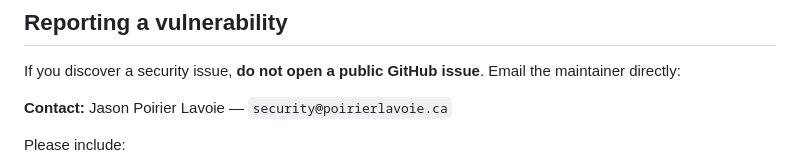
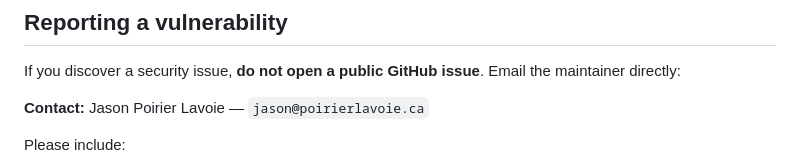
Before and after one commit to jpoirierlavoie/Pallas-Athena, a Markdown page: SECURITY.md, the part around the change. Rendered like a GitHub page.

```diff
--- a/SECURITY.md
+++ b/SECURITY.md
@@ -6,7 +6,7 @@ Pallas Athena is a single-user legal practice management app handling confidenti
 
 If you discover a security issue, **do not open a public GitHub issue**. Email the maintainer directly:
 
-**Contact:** Jason Poirier Lavoie — `security@poirierlavoie.ca`
+**Contact:** Jason Poirier Lavoie — `jason@poirierlavoie.ca`
 
 Please include:
 - A description of the vulnerability
```
